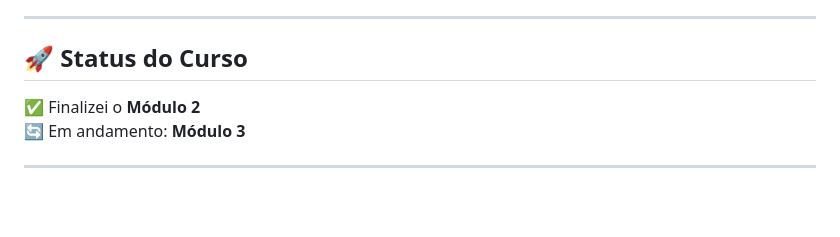
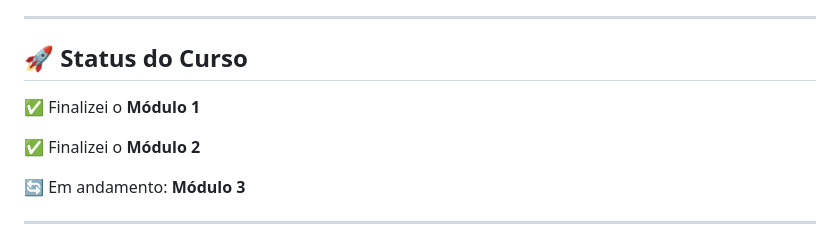
Before and after one commit to LucasMB21/Curso-HTML5-e-CSS3-curso-em-video, a Markdown page: README.md, the part around the change. GitHub-like rendering; blank space fills up the shorter version.

```diff
--- a/README.md
+++ b/README.md
@@ -15,7 +15,10 @@ Este repositório contém os projetos e exercícios desenvolvidos durante o curs
 
 ## 🚀 Status do Curso
 
+✅ Finalizei o **Módulo 1**
+
 ✅ Finalizei o **Módulo 2**
+
 🔄 Em andamento: **Módulo 3**
 
 ---
```
